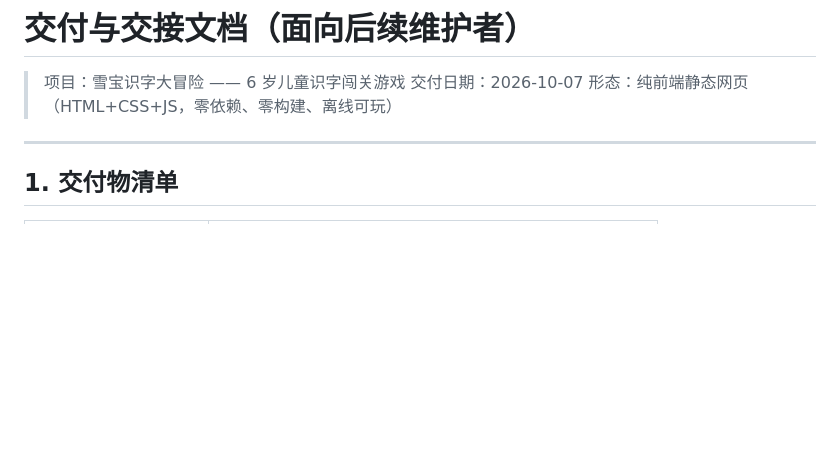
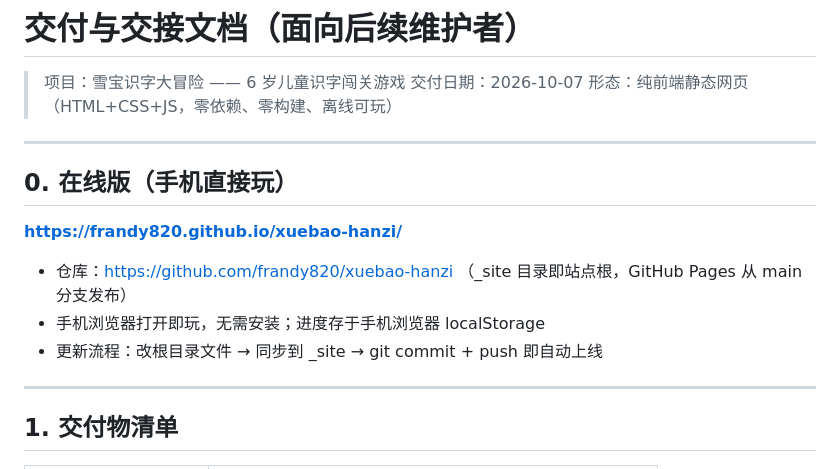
Before and after one commit to frandy820/xuebao-hanzi, a Markdown page: 交付文档.md, the part around the change. GitHub-like rendering; blank space fills up the shorter version.

Commit message:
docs: add online URL

```diff
--- a/交付文档.md
+++ b/交付文档.md
@@ -3,6 +3,16 @@
 > 项目：雪宝识字大冒险 —— 6 岁儿童识字闯关游戏
 > 交付日期：2026-10-07
 > 形态：纯前端静态网页（HTML+CSS+JS，零依赖、零构建、离线可玩）
+
+---
+
+## 0. 在线版（手机直接玩）
+
+**https://frandy820.github.io/xuebao-hanzi/**
+
+- 仓库：https://github.com/frandy820/xuebao-hanzi （_site 目录即站点根，GitHub Pages 从 main 分支发布）
+- 手机浏览器打开即玩，无需安装；进度存于手机浏览器 localStorage
+- 更新流程：改根目录文件 → 同步到 _site → git commit + push 即自动上线
 
 ---
 
```
